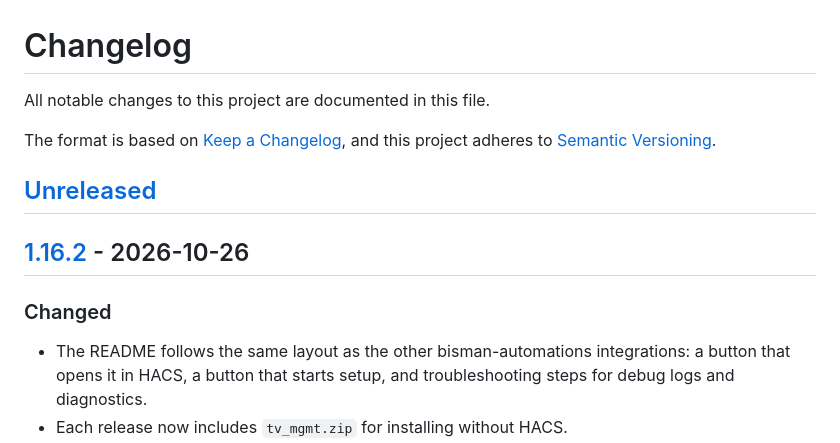
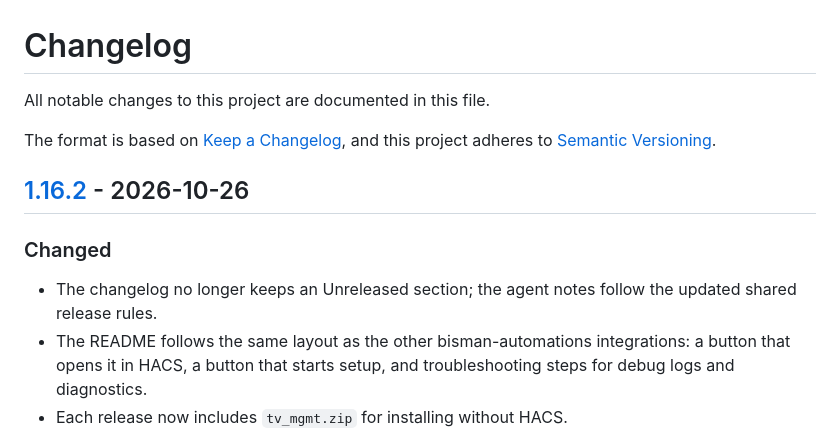
Before and after one commit to bisman-automations/ha-tv-mgmt, a Markdown page: CHANGELOG.md, the part around one of its changes. Rendered like a GitHub page.

```diff
--- a/CHANGELOG.md
+++ b/CHANGELOG.md
@@ -5,12 +5,11 @@ All notable changes to this project are documented in this file.
 The format is based on [Keep a Changelog](https://keepachangelog.com/en/1.1.0/),
 and this project adheres to [Semantic Versioning](https://semver.org/spec/v2.0.0.html).
 
-## [Unreleased]
-
 ## [1.16.2] - 2026-10-26
 
 ### Changed
 
+- The changelog no longer keeps an Unreleased section; the agent notes follow the updated shared release rules.
 - The README follows the same layout as the other bisman-automations integrations: a button that opens it in HACS, a button that starts setup, and troubleshooting steps for debug logs and diagnostics.
 - Each release now includes `tv_mgmt.zip` for installing without HACS.
 
```
Also changed, not shown: other parts of CHANGELOG.md (+0 -1 lines), CLAUDE.md (+9 -6 lines).
